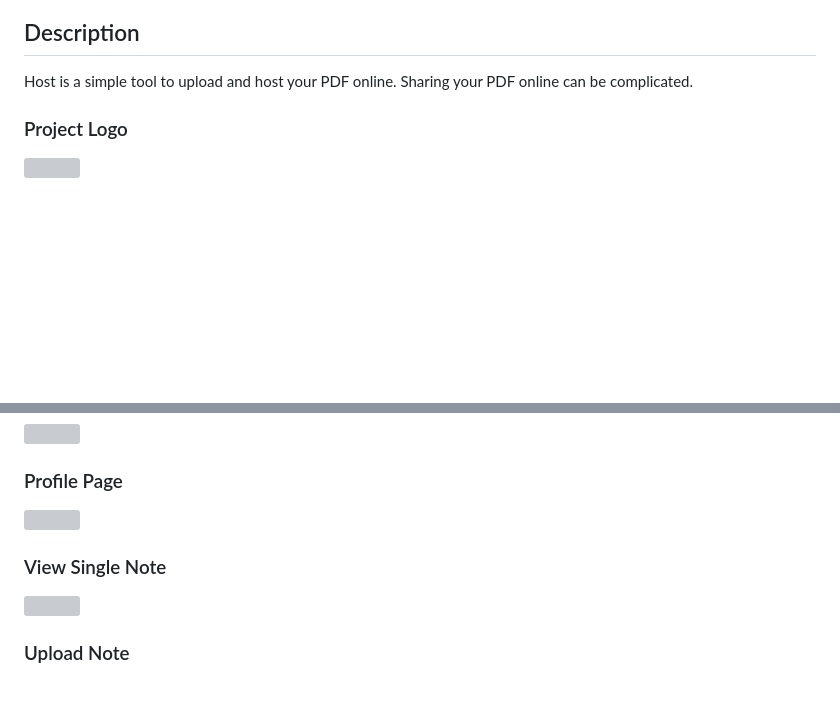
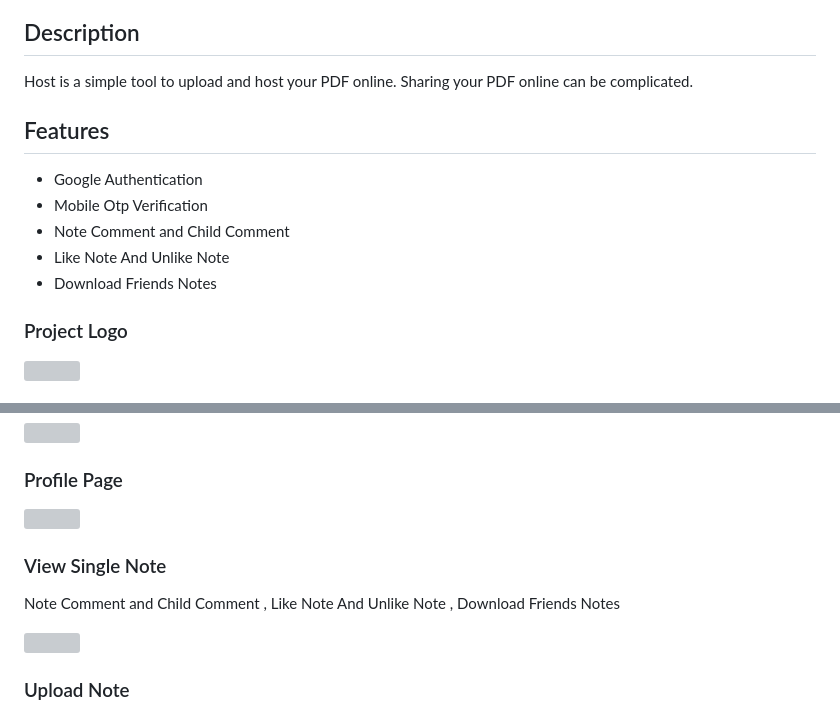
Before and after one commit to suzelkhan1177/sahinotes_complete, a Markdown page: README.md, 2 parts joined by grey strips. GitHub-like rendering; blank space fills up the shorter version; grey boxes are pictures that could not be loaded.

```diff
--- a/README.md
+++ b/README.md
@@ -1,6 +1,13 @@
 # 🔭 My Project Name SahiNotes
 ## Description
 Host is a simple tool to upload and host your PDF online. Sharing your PDF online can be complicated.
+
+## Features
+* Google Authentication
+* Mobile Otp Verification
+* Note Comment and Child Comment
+* Like Note And Unlike Note
+* Download Friends Notes
 
 <div>
 <h3>Project Logo</h3>
@@ -49,6 +56,7 @@ Host is a simple tool to upload and host your PDF online. Sharing your PDF onlin
 
 <div>
   <h3>View Single Note</h3>
+<p> Note Comment and Child Comment , Like Note And Unlike Note ,  Download Friends Notes </p>
   <img src="https://user-images.githubusercontent.com/64069582/235890406-d6157eec-a4d4-45d8-9a9b-856ca0fde5a7.png" width="370" height="230px">
 </div>
 
```
Also changed, not shown: other parts of README.md (+2 -2 lines).
